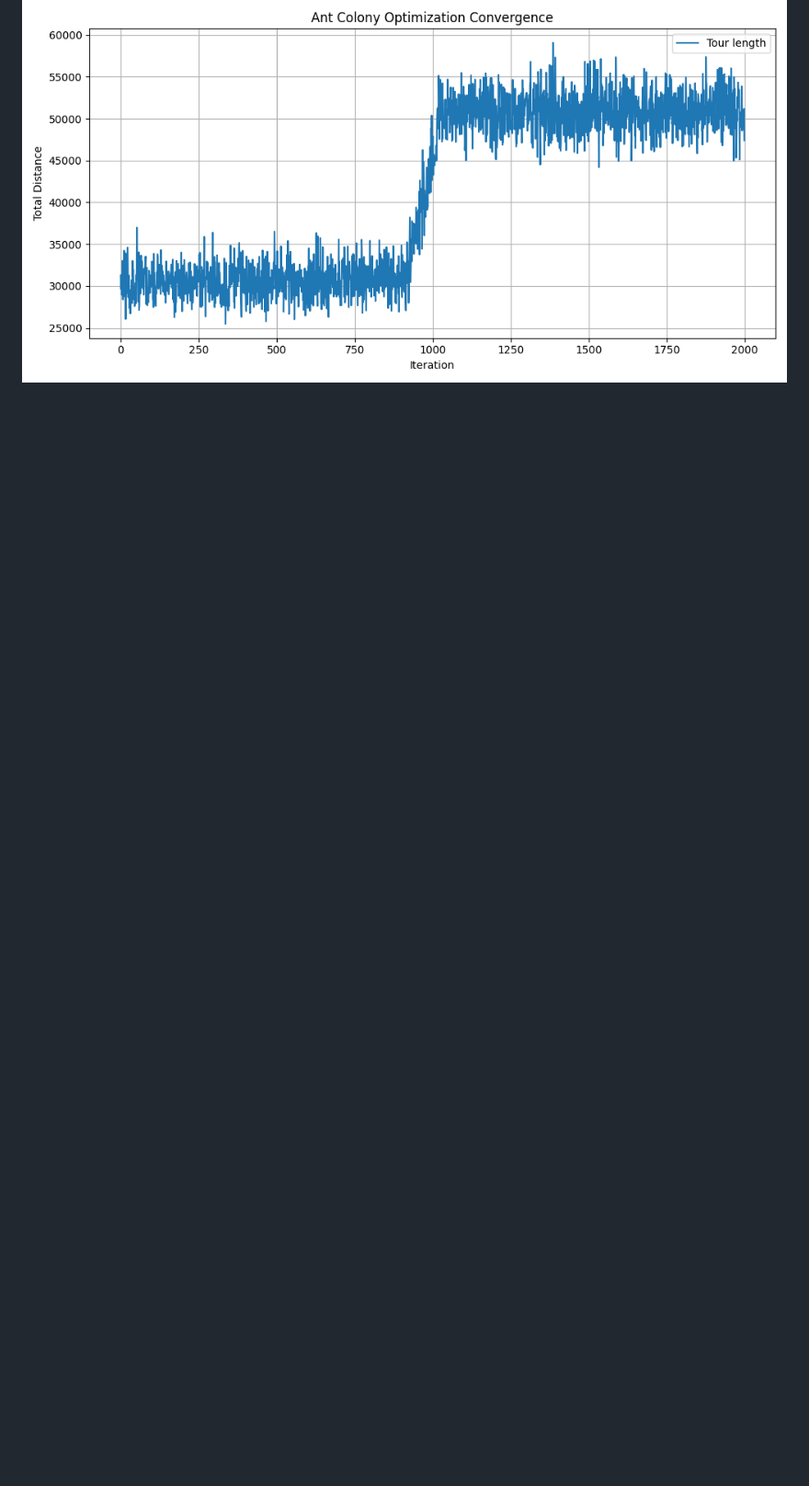
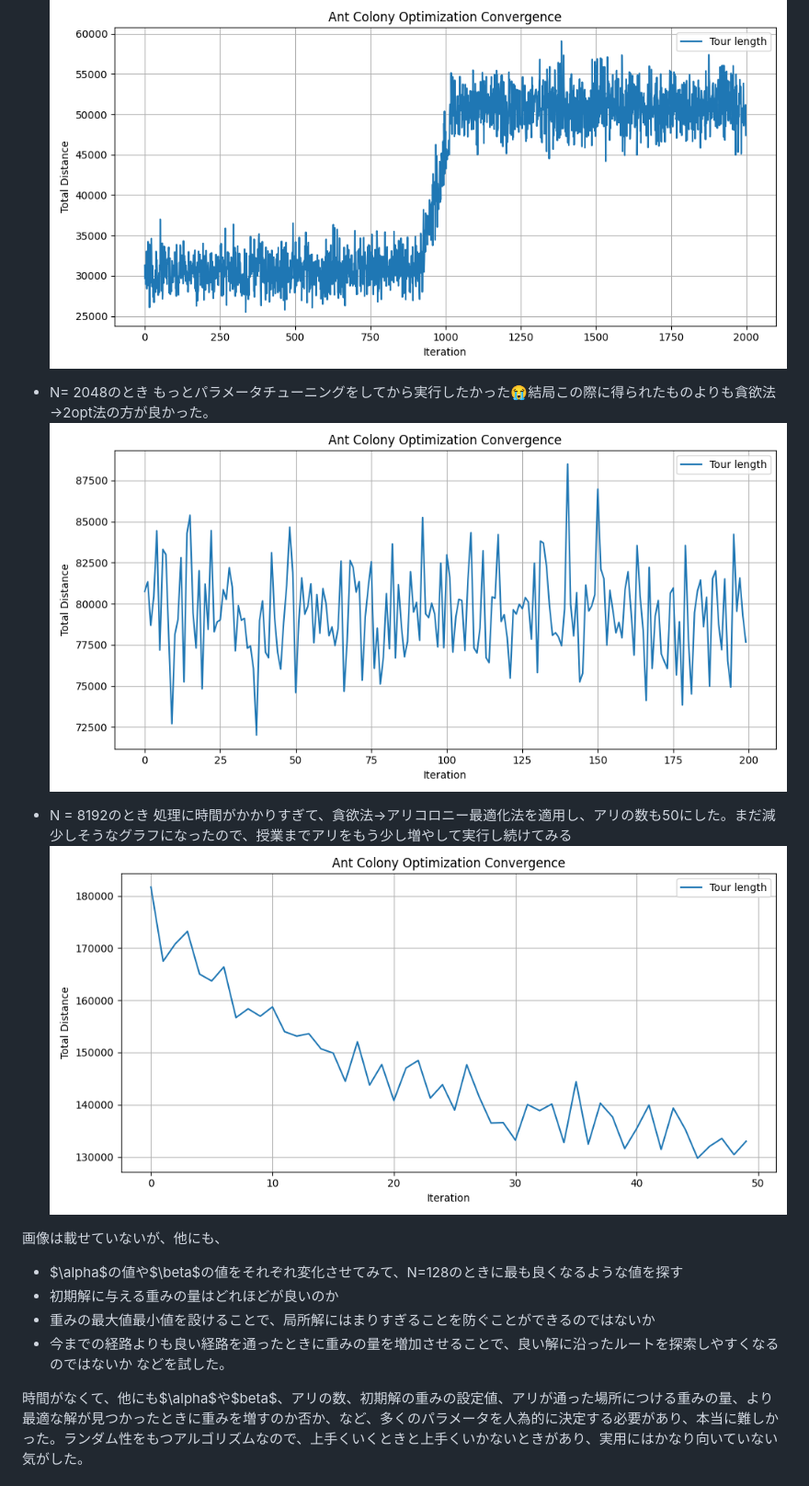
Before and after one commit to Rei-0a/STEP, a Markdown page: 06_TechTalks_CareerTalk/README.md, the part around the change printed below. Shown: that part at 92% size. GitHub-like rendering; pictures changed too: 06_TechTalks_CareerTalk/Image/aco_N2048_ite_200.png (added), 06_TechTalks_CareerTalk/Image/aco_N8192_ite_50.png (added); blank space fills up the shorter version.

```diff
--- a/06_TechTalks_CareerTalk/README.md
+++ b/06_TechTalks_CareerTalk/README.md
@@ -129,4 +144,20 @@ N=256のときにどうなるか、実行をしてみたけど、なんでこう
 ![alt text](Image/aco_N256_1.png)
 
+- N= 2048のとき
+もっとパラメータチューニングをしてから実行したかった😭結局この際に得られたものよりも貪欲法→2opt法の方が良かった。
+![alt text](Image/aco_N2048_ite_200.png)
+
+- N = 8192のとき
+処理に時間がかかりすぎて、貪欲法→アリコロニー最適化法を適用し、アリの数も50にした。まだ減少しそうなグラフになったので、授業までアリをもう少し増やして実行し続けてみる
+![alt text](Image/aco_N8192_ite_50.png)
+
+画像は載せていないが、他にも、
+- $\alpha$の値や$\beta$の値をそれぞれ変化させてみて、N=128のときに最も良くなるような値を探す
+- 初期解に与える重みの量はどれほどが良いのか
+- 重みの最大値最小値を設けることで、局所解にはまりすぎることを防ぐことができるのではないか
+- 今までの経路よりも良い経路を通ったときに重みの量を増加させることで、良い解に沿ったルートを探索しやすくなるのではないか
+などを試した。
+
+時間がなくて、他にも$\alpha$や$beta$、アリの数、初期解の重みの設定値、アリが通った場所につける重みの量、より最適な解が見つかったときに重みを増すのか否か、など、多くのパラメータを人為的に決定する必要があり、本当に難しかった。ランダム性をもつアルゴリズムなので、上手くいくときと上手くいかないときがあり、実用にはかなり向いていない気がした。
 
 
```
Also changed, not shown: other parts of 06_TechTalks_CareerTalk/README.md (+44 -11 lines), 06_TechTalks_CareerTalk/Image/5_ACO_first_nothing.png (added), 3 other files.
